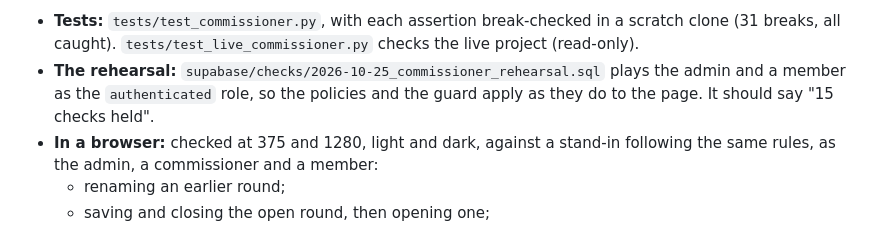
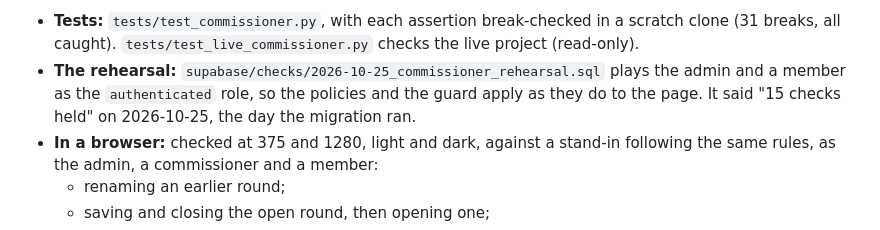
Before and after one commit to KernelForbin/pfml, a Markdown page: README.md, the part around the change. Drawn GitHub-style.

```diff
--- a/README.md
+++ b/README.md
@@ -1519,8 +1519,8 @@ block at the end of `schema.sql`):
   `tests/test_live_commissioner.py` checks the live project (read-only).
 - **The rehearsal:** `supabase/checks/2026-10-25_commissioner_rehearsal.sql`
   plays the admin and a member as the `authenticated` role, so the policies
-  and the guard apply as they do to the page. It should say "15 checks
-  held".
+  and the guard apply as they do to the page. It said "15 checks held" on
+  2026-10-25, the day the migration ran.
 - **In a browser:** checked at 375 and 1280, light and dark, against a
   stand-in following the same rules, as the admin, a commissioner and a
   member:
```
Also changed, not shown: CHANGELOG.md (+4 -3 lines).
